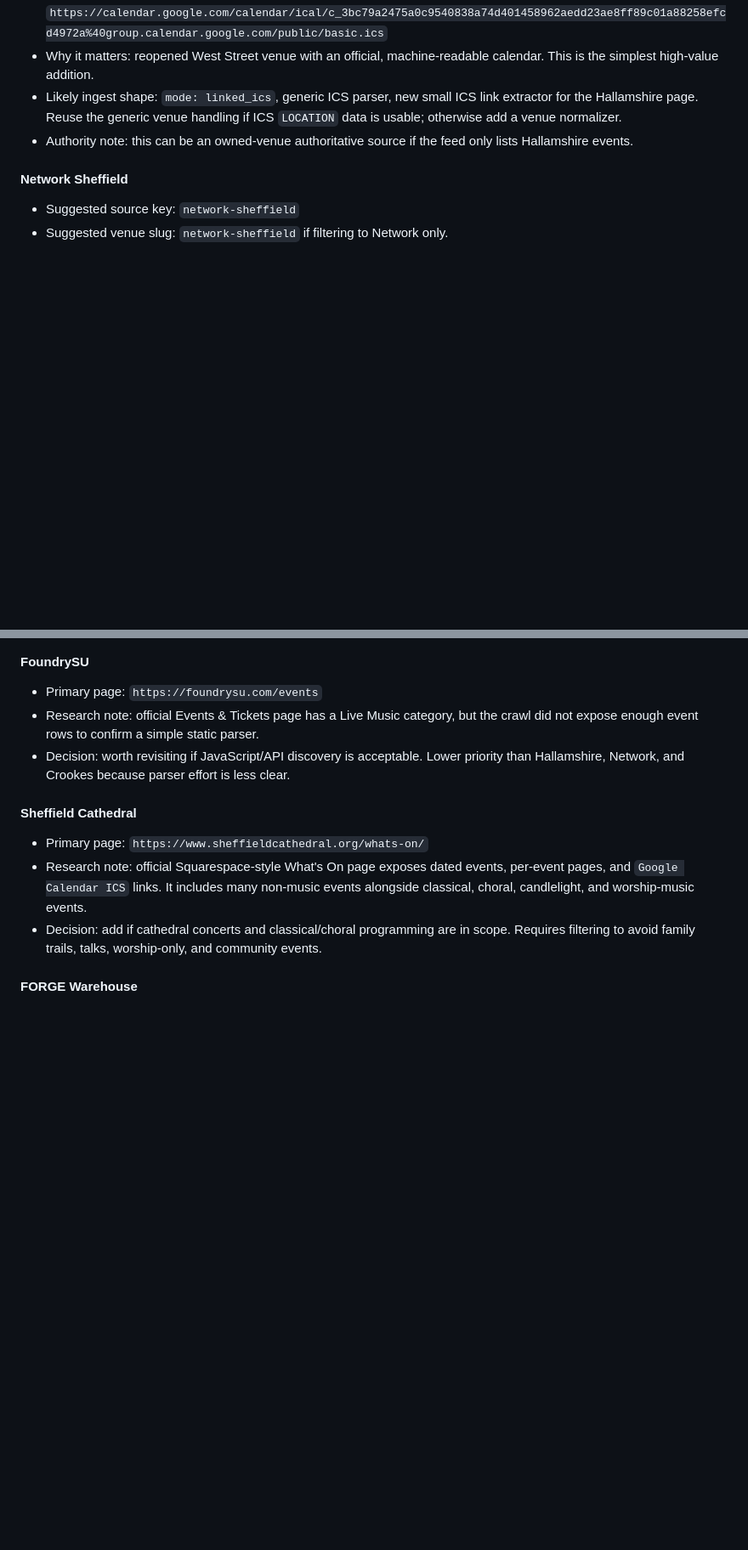
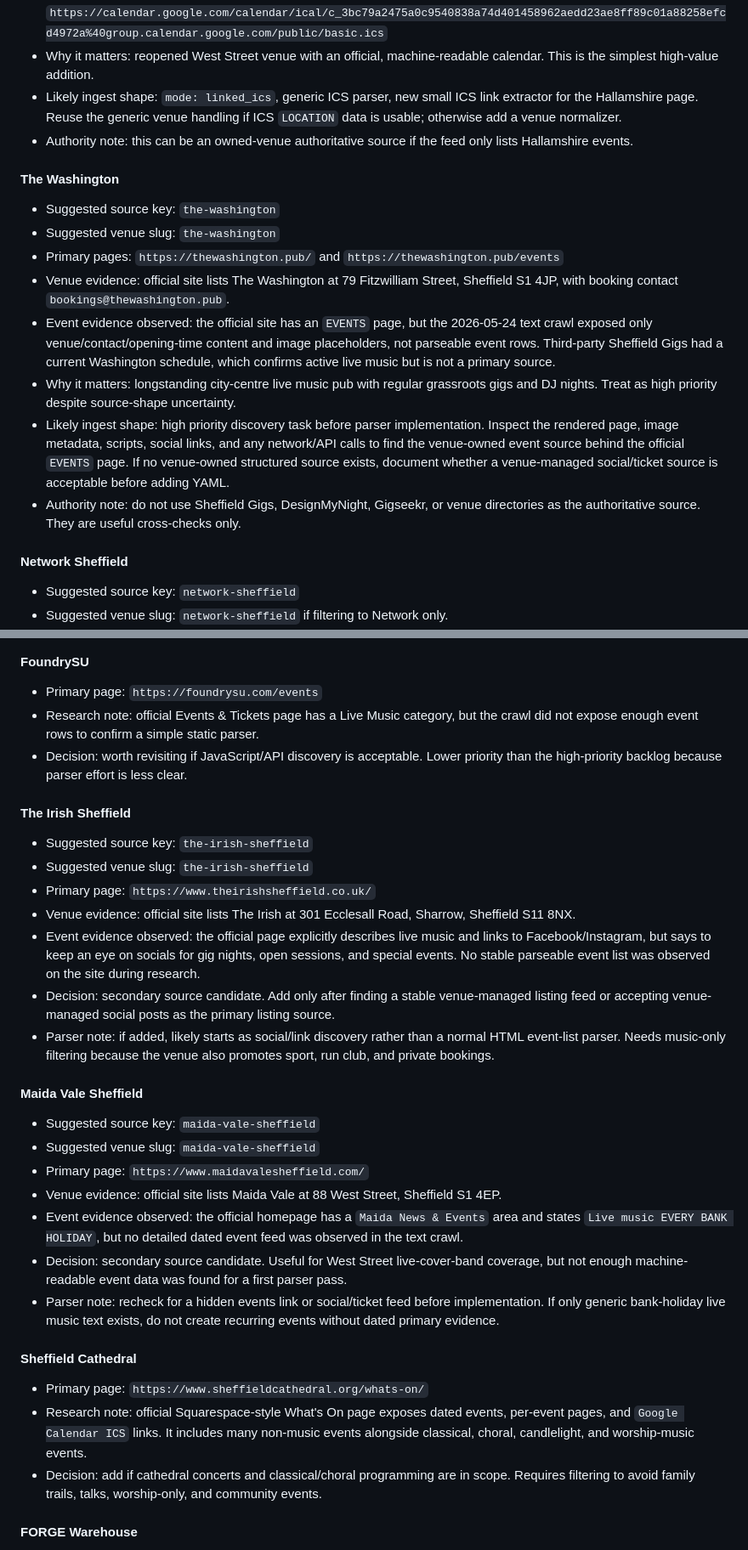
Before and after one commit to nathanrawle/sheffield-live, a Markdown page: docs/sources.md, 2 parts joined by grey strips. Shown at 85% size. Rendered like a GitHub page; blank space fills up the shorter version.

Commit message:
Update venue source priority research

```diff
--- a/docs/sources.md
+++ b/docs/sources.md
@@ -145,6 +145,17 @@ Treat this section as a decision backlog, not as implementation truth. Before ad
 - Likely ingest shape: `mode: linked_ics`, generic ICS parser, new small ICS link extractor for the Hallamshire page. Reuse the generic venue handling if ICS `LOCATION` data is usable; otherwise add a venue normalizer.
 - Authority note: this can be an owned-venue authoritative source if the feed only lists Hallamshire events.
 
+#### The Washington
+
+- Suggested source key: `the-washington`
+- Suggested venue slug: `the-washington`
+- Primary pages: `https://thewashington.pub/` and `https://thewashington.pub/events`
+- Venue evidence: official site lists The Washington at 79 Fitzwilliam Street, Sheffield S1 4JP, with booking contact `bookings@thewashington.pub`.
+- Event evidence observed: the official site has an `EVENTS` page, but the 2026-05-24 text crawl exposed only venue/contact/opening-time content and image placeholders, not parseable event rows. Third-party Sheffield Gigs had a current Washington schedule, which confirms active live music but is not a primary source.
+- Why it matters: longstanding city-centre live music pub with regular grassroots gigs and DJ nights. Treat as high priority despite source-shape uncertainty.
+- Likely ingest shape: high priority discovery task before parser implementation. Inspect the rendered page, image metadata, scripts, social links, and any network/API calls to find the venue-owned event source behind the official `EVENTS` page. If no venue-owned structured source exists, document whether a venue-managed social/ticket source is acceptable before adding YAML.
+- Authority note: do not use Sheffield Gigs, DesignMyNight, Gigseekr, or venue directories as the authoritative source. They are useful cross-checks only.
+
 #### Network Sheffield
 
 - Suggested source key: `network-sheffield`
@@ -209,7 +231,27 @@ Treat this section as a decision backlog, not as implementation truth. Before ad
 
 - Primary page: `https://foundrysu.com/events`
 - Research note: official Events & Tickets page has a Live Music category, but the crawl did not expose enough event rows to confirm a simple static parser.
-- Decision: worth revisiting if JavaScript/API discovery is acceptable. Lower priority than Hallamshire, Network, and Crookes because parser effort is less clear.
+- Decision: worth revisiting if JavaScript/API discovery is acceptable. Lower priority than the high-priority backlog because parser effort is less clear.
+
+#### The Irish Sheffield
+
+- Suggested source key: `the-irish-sheffield`
+- Suggested venue slug: `the-irish-sheffield`
+- Primary page: `https://www.theirishsheffield.co.uk/`
+- Venue evidence: official site lists The Irish at 301 Ecclesall Road, Sharrow, Sheffield S11 8NX.
+- Event evidence observed: the official page explicitly describes live music and links to Facebook/Instagram, but says to keep an eye on socials for gig nights, open sessions, and special events. No stable parseable event list was observed on the site during research.
+- Decision: secondary source candidate. Add only after finding a stable venue-managed listing feed or accepting venue-managed social posts as the primary listing source.
+- Parser note: if added, likely starts as social/link discovery rather than a normal HTML event-list parser. Needs music-only filtering because the venue also promotes sport, run club, and private bookings.
+
+#### Maida Vale Sheffield
+
+- Suggested source key: `maida-vale-sheffield`
+- Suggested venue slug: `maida-vale-sheffield`
+- Primary page: `https://www.maidavalesheffield.com/`
+- Venue evidence: official site lists Maida Vale at 88 West Street, Sheffield S1 4EP.
+- Event evidence observed: the official homepage has a `Maida News & Events` area and states `Live music EVERY BANK HOLIDAY`, but no detailed dated event feed was observed in the text crawl.
+- Decision: secondary source candidate. Useful for West Street live-cover-band coverage, but not enough machine-readable event data was found for a first parser pass.
+- Parser note: recheck for a hidden events link or social/ticket feed before implementation. If only generic bank-holiday live music text exists, do not create recurring events without dated primary evidence.
 
 #### Sheffield Cathedral
 
```
Also changed, not shown: other parts of docs/sources.md (+11 -0 lines).
